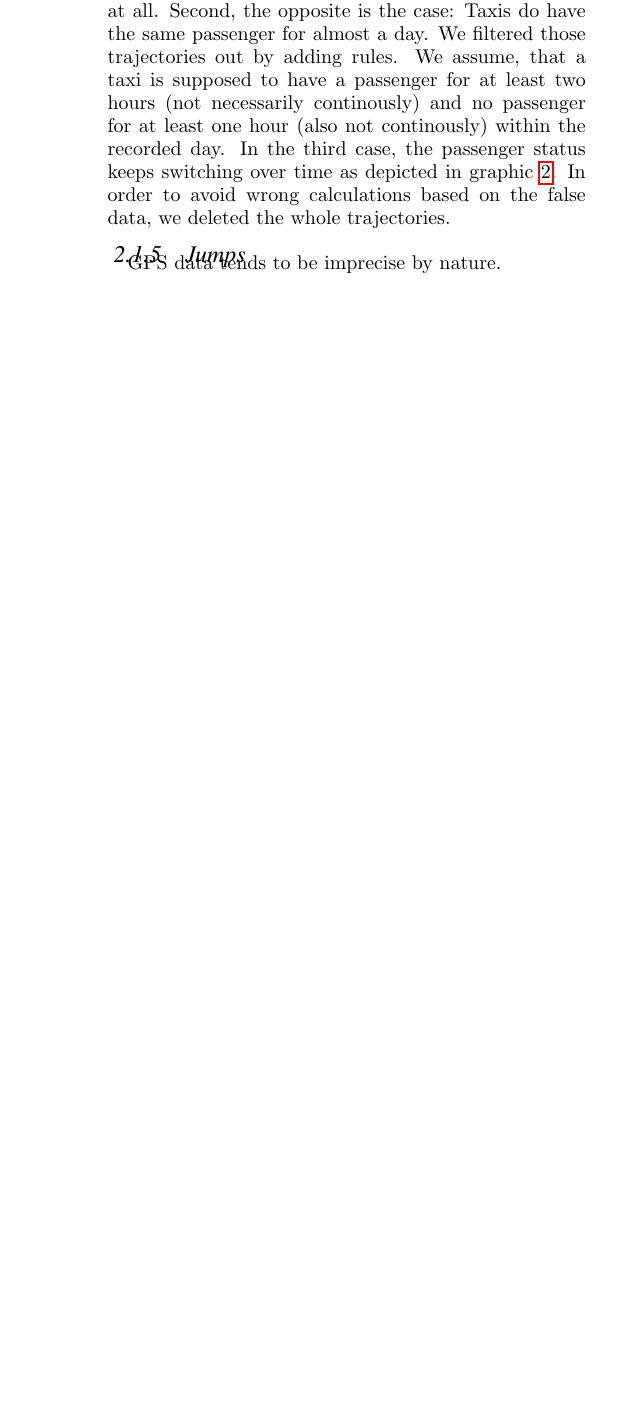
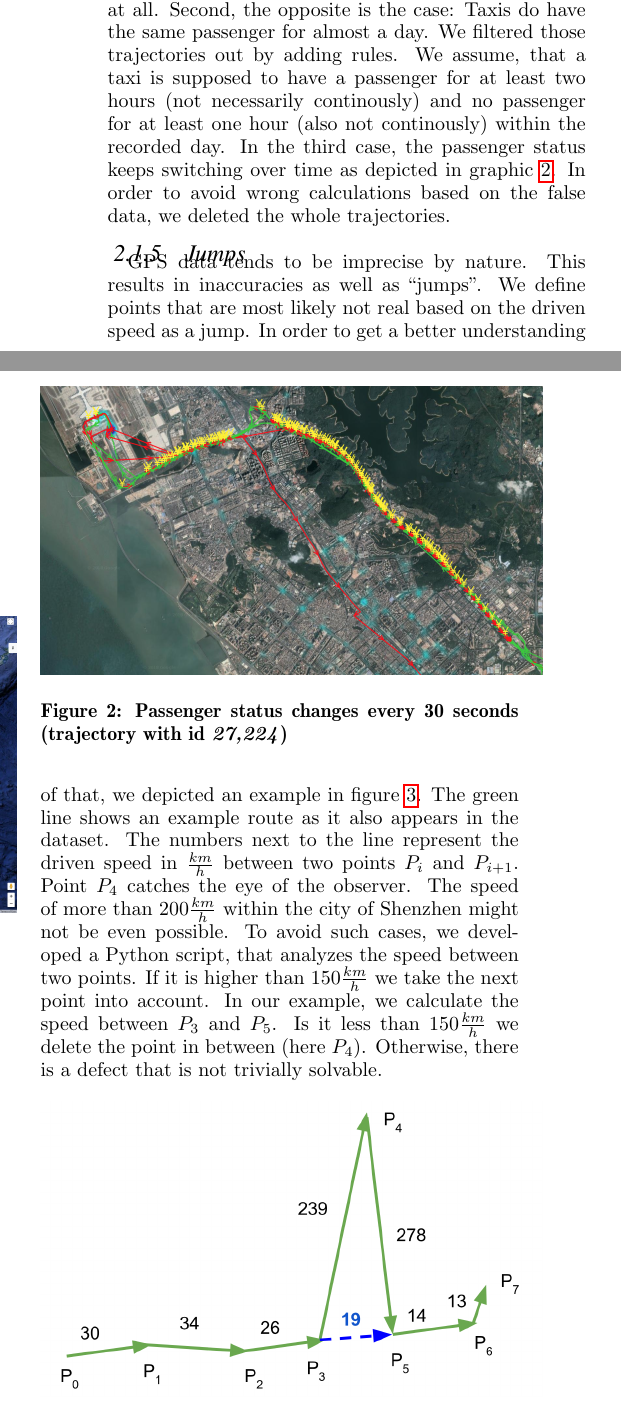
Before and after one commit to marcelja/tuk3, a LaTeX paper (paper/paper.tex): part of one column of page 2 of 5 before the commit and two parts of the columns of page 2 of 5 after it, the two joined at a grey line, cut so that both start at the same text, the shorter picture padded with empty space. Compiled offline with pdfLaTeX.

Commit message:
finished data cleansing part

```diff
--- a/paper/paper.tex
+++ b/paper/paper.tex
@@ -4,7 +4,7 @@
 \makeatother
 
 \usepackage{hyperref}
-
+\newcommand{\quotes}[1]{``{#1}''}
 
 \begin{document}
 
@@ -72,10 +75,19 @@ The status flag indicating the presence of a passenger seems to be wrong in diff
 \begin{figure}[ht]
 \centering
 \includegraphics[width=0.5\textwidth]{img/passenger_status.png}
-\caption{$27,224$}
+\caption{Passenger status changes every 30 seconds (trajectory with id \textit{27,224})}
 \label{fig:passenger_status}
 \end{figure}
 
 
 \subsubsection{Jumps}
-GPS data tends to be imprecise by nature.
+GPS data tends to be imprecise by nature. This results in inaccuracies as well as \quotes{jumps}. We define points that are most likely not real based on the driven speed as a jump. In order to get a better understanding of that, we depicted an example in figure \ref{fig:jump}. The green line shows an example route as it also appears in the dataset. The numbers next to the line represent the driven speed in $\frac{km}{h}$ between two points $P_i$ and $P_{i+1}$. Point $P_4$ catches the eye of the observer. The speed of more than $200\frac{km}{h}$ within the city of Shenzhen might not be even possible. To avoid such cases, we developed a Python script, that analyzes the speed between two points. If it is higher than $150\frac{km}{h}$ we take the next point into account. In our example, we calculate the speed between $P_3$ and $P_5$. Is it less than $150\frac{km}{h}$ we delete the point in between (here $P_4$). Otherwise, there is a defect that is not trivially solvable.
+
+\begin{figure}[ht]
+\centering
+\includegraphics[width=0.5\textwidth]{img/jumps.png}
+\caption{Example route containing a jump at $P_4$}
+\label{fig:jump}
+\end{figure}
+
+In some cases the amount of jumps is enormously high. In such cases, we delete the whole trajectory. More specifically, this means: Every trajectory having more than 200 jumps or having more than 100 jumps that cannot be fixed are removed. One extreme example for this can be seen in figure \ref{fig:more_jumps}.
@@ -82,4 +99,8 @@ GPS data tends to be imprecise by nature.
+\label{fig:more_jumps}
+\end{figure}
+
 \subsubsection{Summary: Data cleansing}
+All in all we removed more than eight Million records ($\approx 18\%$) and more than 4,134 trajectories ($28\%$) due to our data cleansing rules. Most of the criteria are chosen generously to avoid deleting false positives. Additionally, there might be other aspects to improve data quality. Since this was not the focus of our work, we decided not to go further into detail.
 
 \section{Application Prototype}
 
```
Also changed, not shown: paper/img/jumps.png (added), paper/img/more_jumps.png (added), paper/paper.tex (12 more changed lines).
